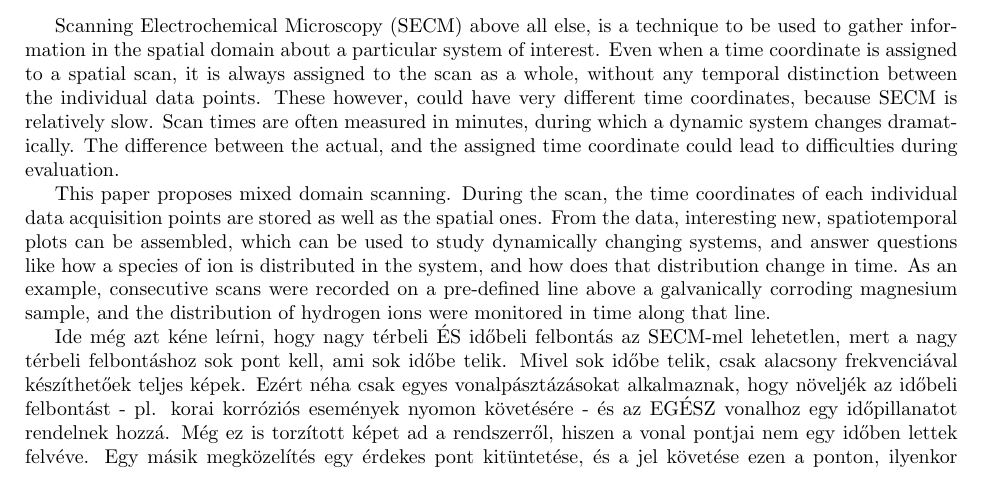
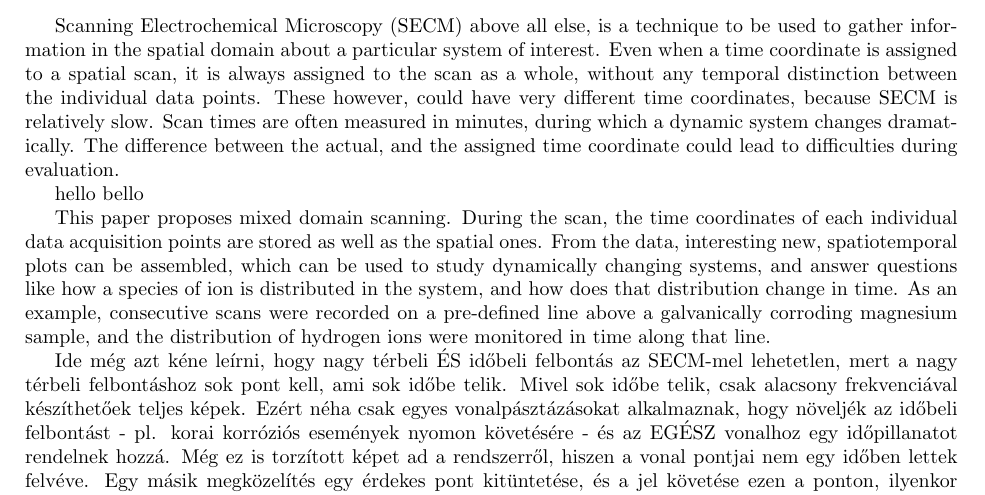
Before and after one commit to andras-kiss/spatiotemporal, a LaTeX paper (spatiotemporal.tex): part of page 1 of 3, cut so that both start at the same text. Compiled offline with pdfLaTeX; TikZ figures are drawn from their code, not taken from saved files.

Commit message:
Update spatiotemporal.tex

```diff
--- a/spatiotemporal.tex
+++ b/spatiotemporal.tex
@@ -35,6 +34,8 @@
 \begin{abstract}
 
 Scanning Electrochemical Microscopy (SECM) above all else, is a technique to be used to gather information in the spatial domain about a particular system of interest. Even when a time coordinate is assigned to a spatial scan, it is always assigned to the scan as a whole, without any temporal distinction between the individual data points. These however, could have very different time coordinates, because SECM is relatively slow. Scan times are often measured in minutes, during which a dynamic system changes dramatically. The difference between the actual, and the assigned time coordinate could lead to difficulties during evaluation.
+
+ hello bello
 
 This paper proposes mixed domain scanning. During the scan, the time coordinates of each individual data acquisition points are stored as well as the spatial ones. From the data, interesting new, spatiotemporal plots can be assembled, which can be used to study dynamically changing systems, and answer questions like how a species of ion is distributed in the system, and how does that distribution change in time. As an example, consecutive scans were recorded on a pre-defined line above a galvanically corroding magnesium sample, and the distribution of hydrogen ions were monitored in time along that line.
 
```
Also changed, not shown: spatiotemporal.tex (1 more changed lines).
